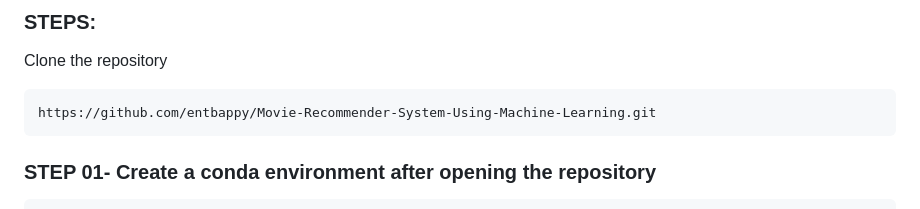
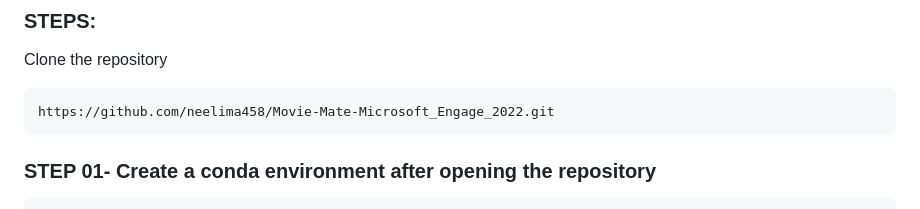
Before and after one commit to neelima458/Movie-Mate-Microsoft_Engage_2022, a Markdown page: README.md, the part around the change. Rendered like a GitHub page.

````diff
--- a/README.md
+++ b/README.md
@@ -88,7 +88,7 @@ This is a streamlit web application that can recommend various kinds of similar
 Clone the repository
 
 ```bash
-https://github.com/entbappy/Movie-Recommender-System-Using-Machine-Learning.git
+https://github.com/neelima458/Movie-Mate-Microsoft_Engage_2022.git
 ```
 ### STEP 01- Create a conda environment after opening the repository
 
````
